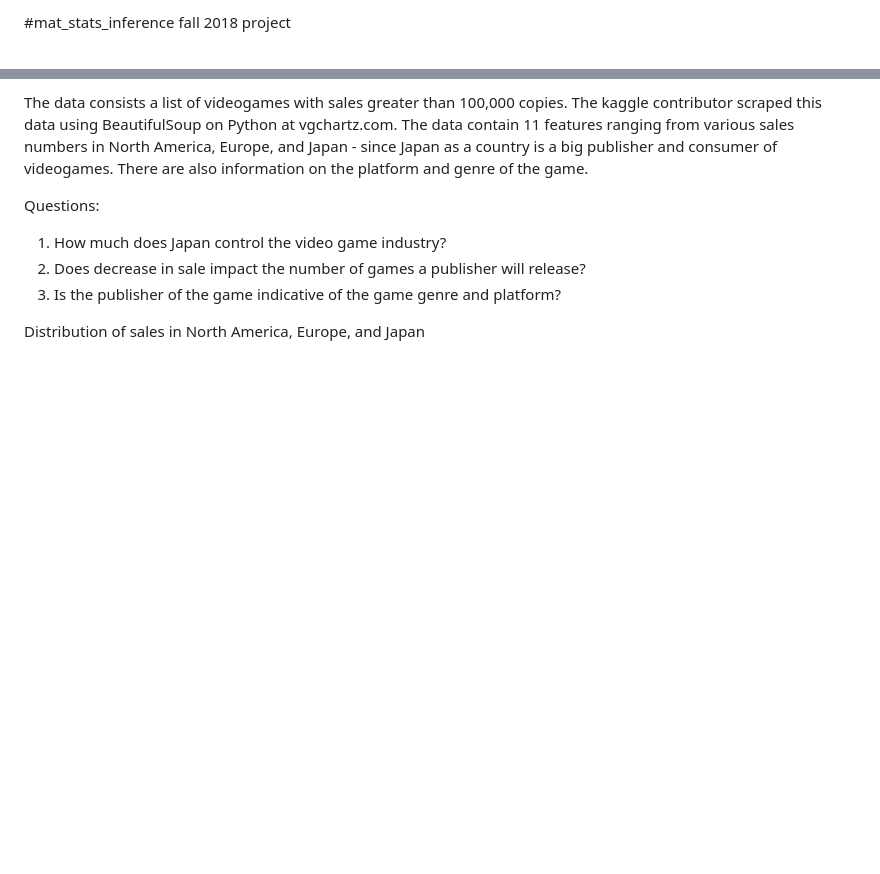
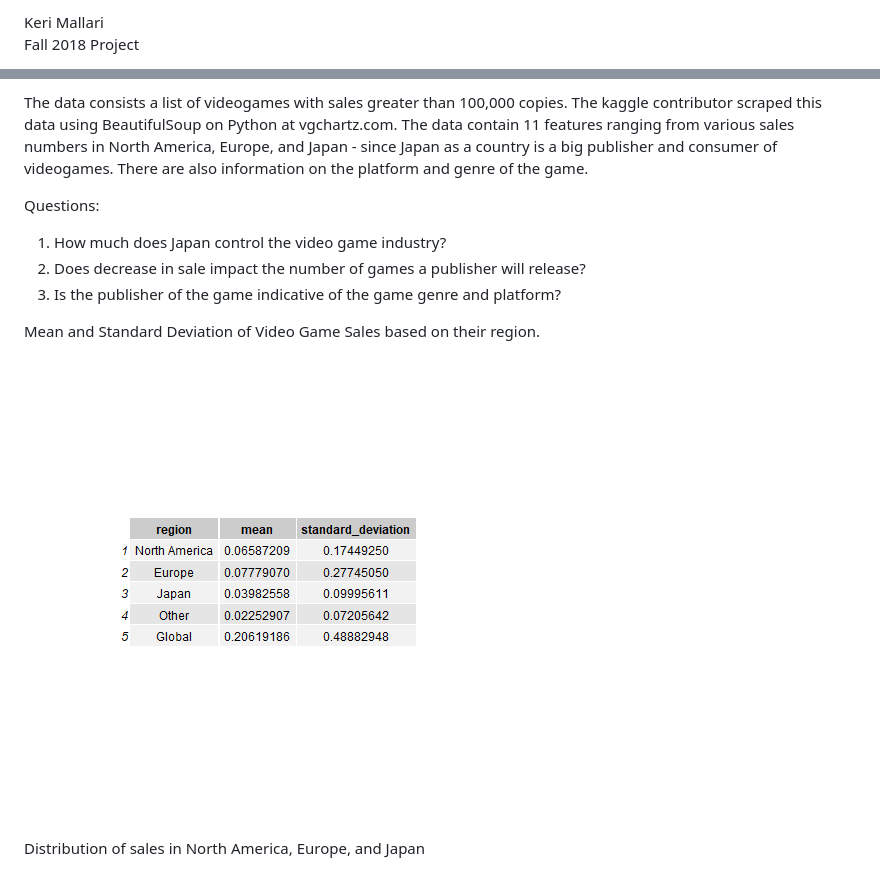
Before and after one commit to kerixyz/mat_stats_inference, a Markdown page: README.md, 2 parts joined by grey strips. Drawn GitHub-style; pictures changed too: mean_sd.png (added); blank space fills up the shorter version.

Commit message:
added plots

```diff
--- a/README.md
+++ b/README.md
@@ -1,3 +1,3 @@
-#mat_stats_inference
-fall 2018 project
+Keri Mallari <br />
+Fall 2018 Project
 
@@ -11,6 +11,9 @@ Questions:
 2. Does decrease in sale impact the number of games a publisher will release?
 3. Is the publisher of the game indicative of the game genre and platform?
 
+Mean and Standard Deviation of Video Game Sales based on their region.
+![](mean_sd.png)
+
 Distribution of sales in North America, Europe, and Japan
 
 ![](na_plot_distribution.png) | ![](eu_plot_distribution.png) | ![](jp_plot_distribution.png)
```
Also changed, not shown: other parts of README.md (+2 -2 lines), 3 other files.
